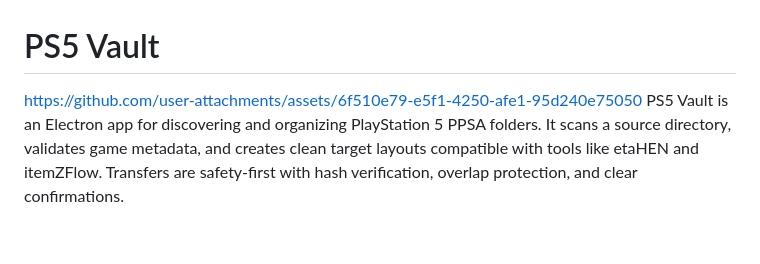
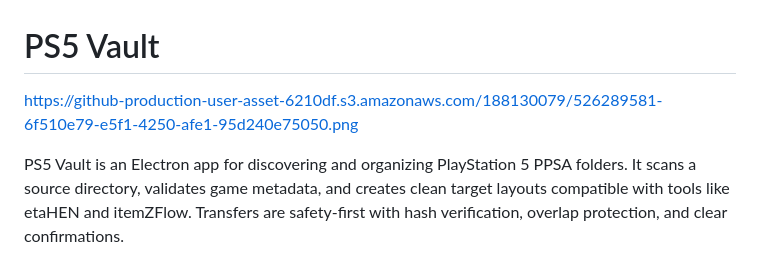
Before and after one commit to NookieAI/PS5-Vault, a Markdown page: README.md, the part around the change. GitHub-like rendering; blank space fills up the shorter version.

Commit message:
Fix image link formatting in README.md

```diff
--- a/README.md
+++ b/README.md
@@ -1,7 +1,7 @@
 # PS5 Vault
 
-[https://github.com/user-attachments/assets/6f510e79-e5f1-4250-afe1-95d240e75050
-](https://github-production-user-asset-6210df.s3.amazonaws.com/188130079/526289581-6f510e79-e5f1-4250-afe1-95d240e75050.png)
+https://github-production-user-asset-6210df.s3.amazonaws.com/188130079/526289581-6f510e79-e5f1-4250-afe1-95d240e75050.png
+
 PS5 Vault is an Electron app for discovering and organizing PlayStation 5 PPSA folders. It scans a source directory, validates game metadata, and creates clean target layouts compatible with tools like etaHEN and itemZFlow. Transfers are safety‑first with hash verification, overlap protection, and clear confirmations.
 
 ---
```
